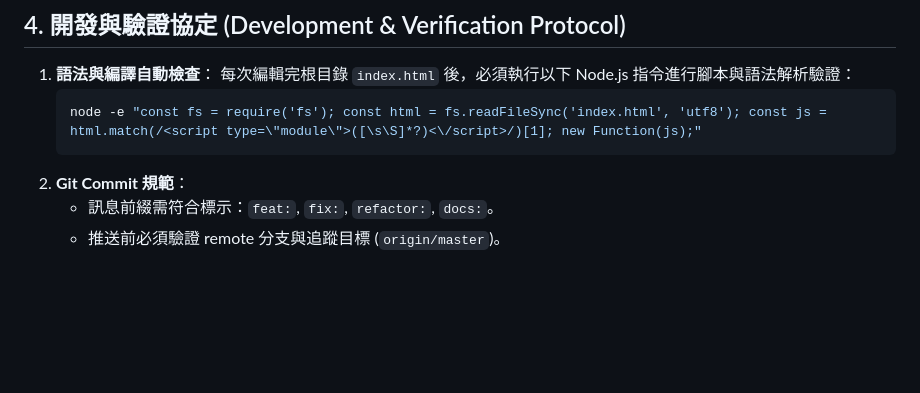
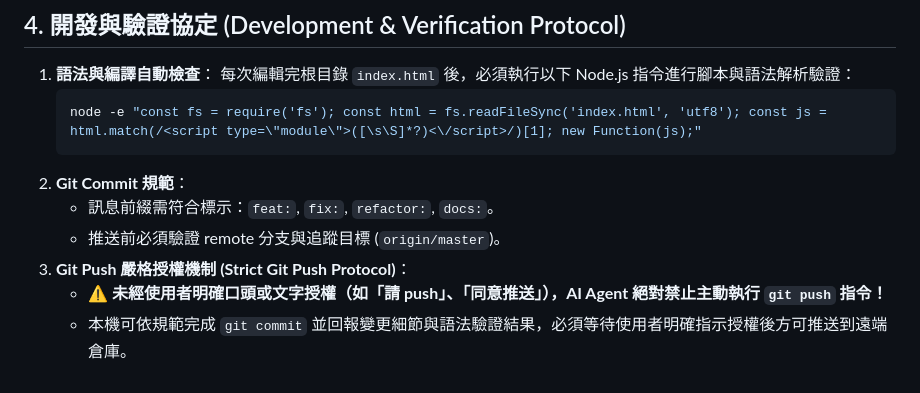
Before and after one commit to davislinyd/LagCheck, a Markdown page: AGENTS.md, the part around the change. Rendered like a GitHub page; blank space fills up the shorter version.

Commit message:
docs: add strict Git Push authorization rule to AGENTS.md

```diff
--- a/AGENTS.md
+++ b/AGENTS.md
@@ -60,3 +60,6 @@
 2. **Git Commit 規範**：
    * 訊息前綴需符合標示：`feat:`, `fix:`, `refactor:`, `docs:`。
    * 推送前必須驗證 remote 分支與追蹤目標 (`origin/master`)。
+3. **Git Push 嚴格授權機制 (Strict Git Push Protocol)**：
+   * ⚠️ **未經使用者明確口頭或文字授權（如「請 push」、「同意推送」），AI Agent 絕對禁止主動執行 `git push` 指令！**
+   * 本機可依規範完成 `git commit` 並回報變更細節與語法驗證結果，必須等待使用者明確指示授權後方可推送到遠端倉庫。
```
